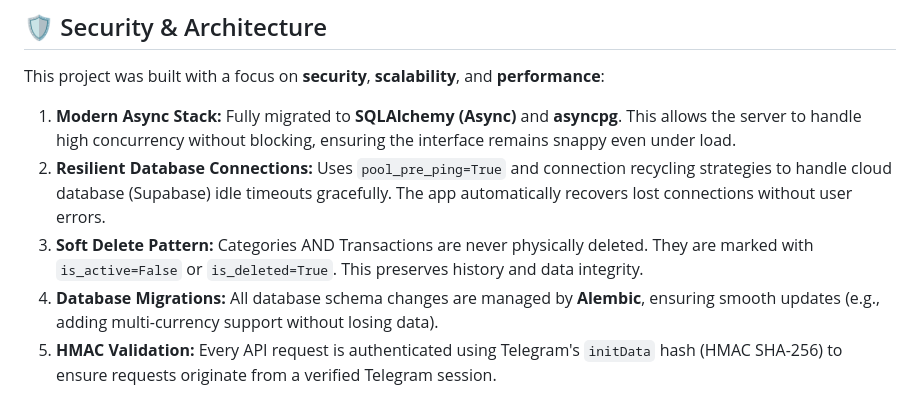
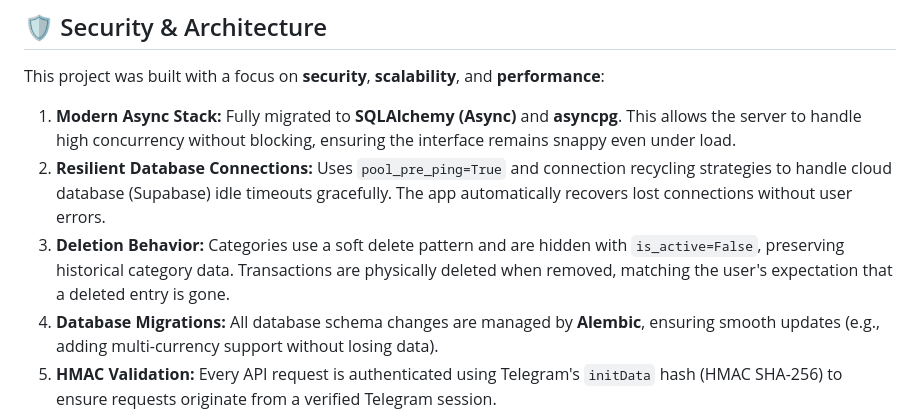
Before and after one commit to notkurrent/sana, a Markdown page: README.md, the part around the change. Rendered like a GitHub page.

Commit message:
Document transaction deletion behavior

```diff
--- a/README.md
+++ b/README.md
@@ -272,7 +272,7 @@ This project was built with a focus on **security**, **scalability**, and **perf
 
 1.  **Modern Async Stack:** Fully migrated to **SQLAlchemy (Async)** and **asyncpg**. This allows the server to handle high concurrency without blocking, ensuring the interface remains snappy even under load.
 2.  **Resilient Database Connections:** Uses `pool_pre_ping=True` and connection recycling strategies to handle cloud database (Supabase) idle timeouts gracefully. The app automatically recovers lost connections without user errors.
-3.  **Soft Delete Pattern:** Categories AND Transactions are never physically deleted. They are marked with `is_active=False` or `is_deleted=True`. This preserves history and data integrity.
+3.  **Deletion Behavior:** Categories use a soft delete pattern and are hidden with `is_active=False`, preserving historical category data. Transactions are physically deleted when removed, matching the user's expectation that a deleted entry is gone.
 4.  **Database Migrations:** All database schema changes are managed by **Alembic**, ensuring smooth updates (e.g., adding multi-currency support without losing data).
 5.  **HMAC Validation:** Every API request is authenticated using Telegram's `initData` hash (HMAC SHA-256) to ensure requests originate from a verified Telegram session.
 6.  **Multi-Currency Architecture:** Transactions store the `original_amount` and `currency` code alongside the base amount, allowing for accurate historical records even if exchange rates change.
```
